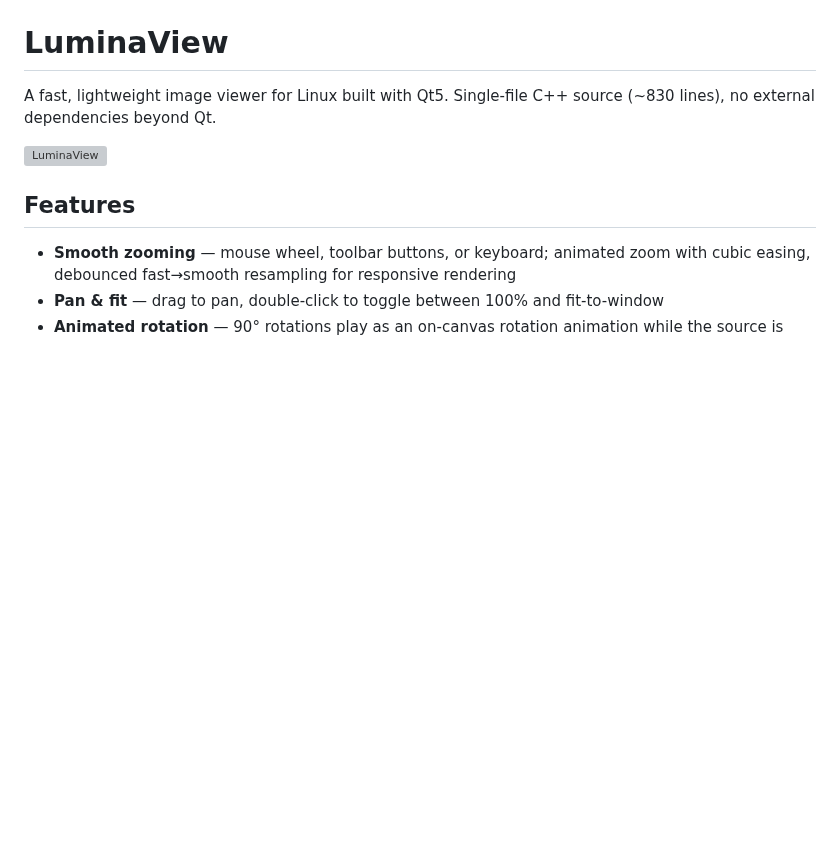
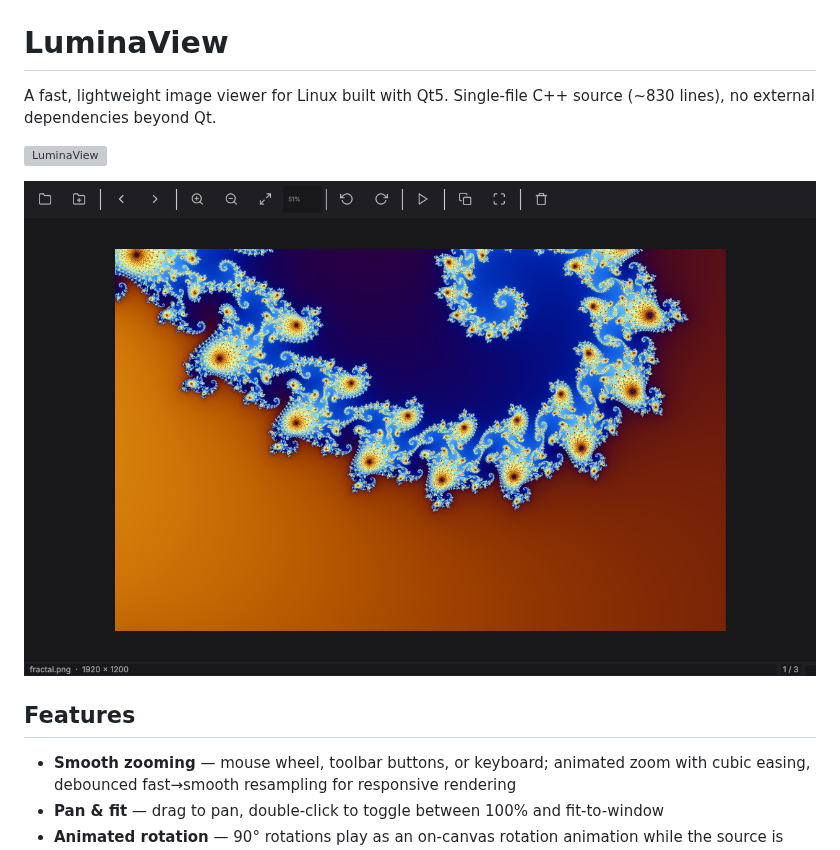
Before and after one commit to vSake-clean/LuminaView, a Markdown page: README.md, the part around the change. Rendered like a GitHub page; pictures changed too: docs/screenshot.png (added); blank space fills up the shorter version; grey boxes are pictures that could not be loaded.

Commit message:
docs: add a screenshot to the README
Co-Authored-By: Claude Opus 5.5 <noreply@anthropic.com>
Claude-Session: https://claude.ai/code/session_01KZEfN68hQnEGbVG9u9CpWg

```diff
--- a/README.md
+++ b/README.md
@@ -3,6 +3,8 @@
 A fast, lightweight image viewer for Linux built with Qt5. Single-file C++ source (~830 lines), no external dependencies beyond Qt.
 
 ![LuminaView](LuminaView.svg)
+
+![LuminaView screenshot](docs/screenshot.png)
 
 ## Features
 
```
